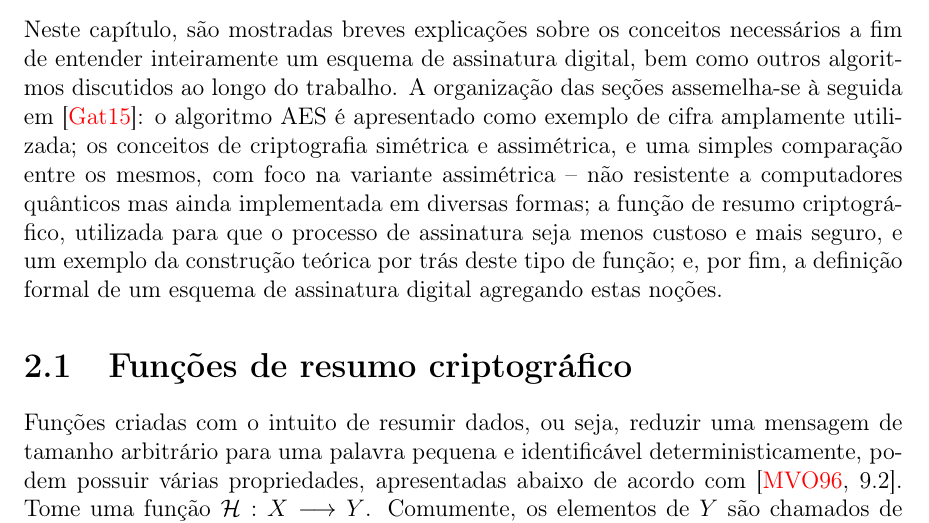
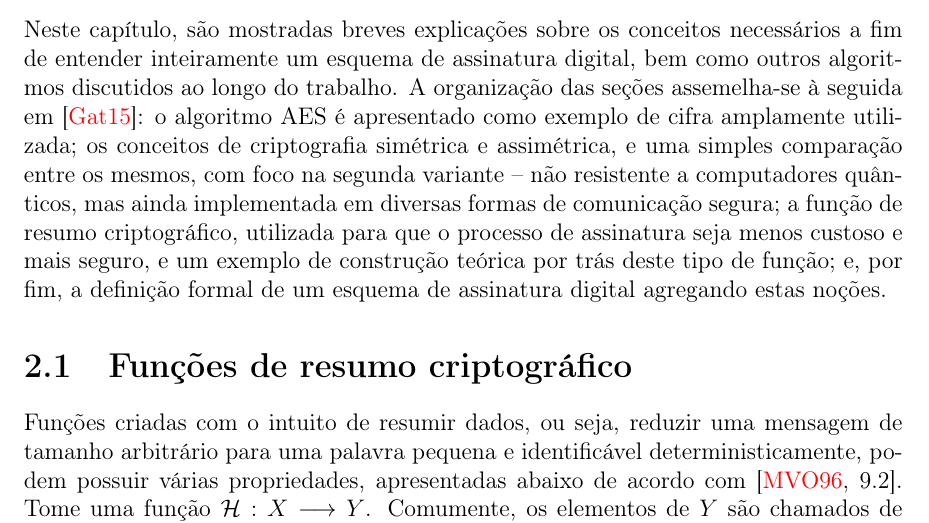
Before and after one commit to zambonin/bsc, a LaTeX document (bsc.tex): part of page 5 of 21, cut so that both start at the same text. Compiled offline with pdfLaTeX.

Commit message:
sharelatex: update bsc.tex from r7419 to r7435

```diff
--- a/bsc.tex
+++ b/bsc.tex
@@ -150,12 +150,12 @@ a fim de entender inteiramente um esquema de assinatura digital, bem como outros
 algoritmos discutidos ao longo do trabalho. A organização das seções assemelha-se
 à seguida em~\cite{Gathen:2015:CRY:2857293}: o algoritmo AES é apresentado como
 exemplo de cifra amplamente utilizada; os conceitos de criptografia simétrica e
-assimétrica, e uma simples comparação entre os mesmos, com foco na variante
-assimétrica -- não resistente a computadores quânticos mas ainda implementada
-em diversas formas; a função de resumo criptográfico, utilizada para que o processo de
-assinatura seja menos custoso e mais seguro, e um exemplo da construção teórica
-por trás deste tipo de função;  e, por fim, a definição formal de um esquema de
-assinatura digital agregando estas noções.
+assimétrica, e uma simples comparação entre os mesmos, com foco na segunda
+variante -- não resistente a computadores quânticos, mas ainda implementada
+em diversas formas de comunicação segura; a função de resumo criptográfico,
+utilizada para que o processo de assinatura seja menos custoso e mais seguro,
+e um exemplo de construção teórica por trás deste tipo de função; e, por fim,
+a definição formal de um esquema de assinatura digital agregando estas noções.
 
 \section{Funções de resumo criptográfico}
 
```
